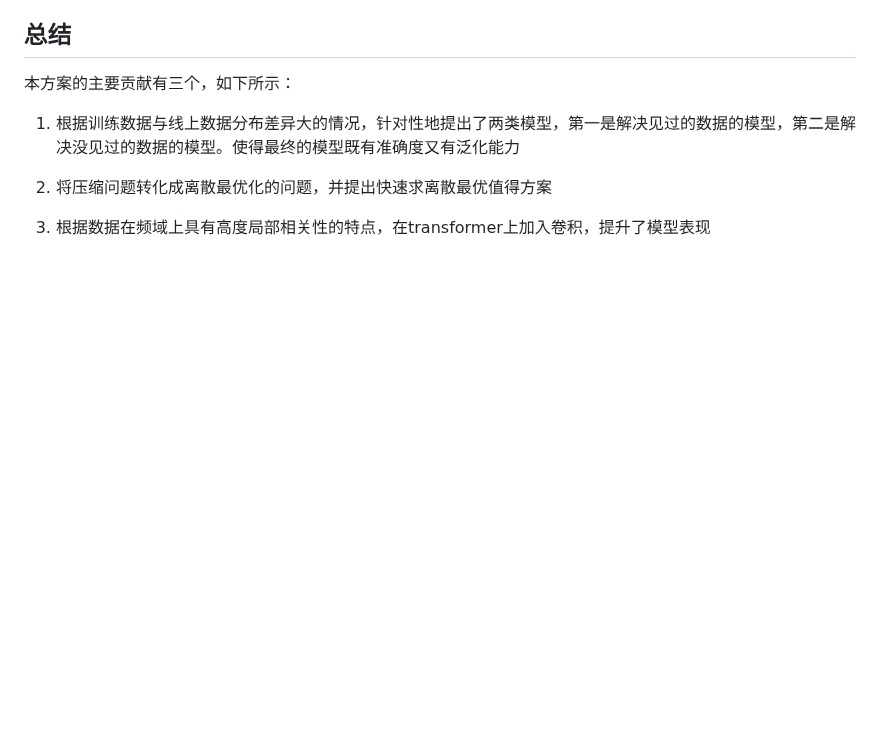
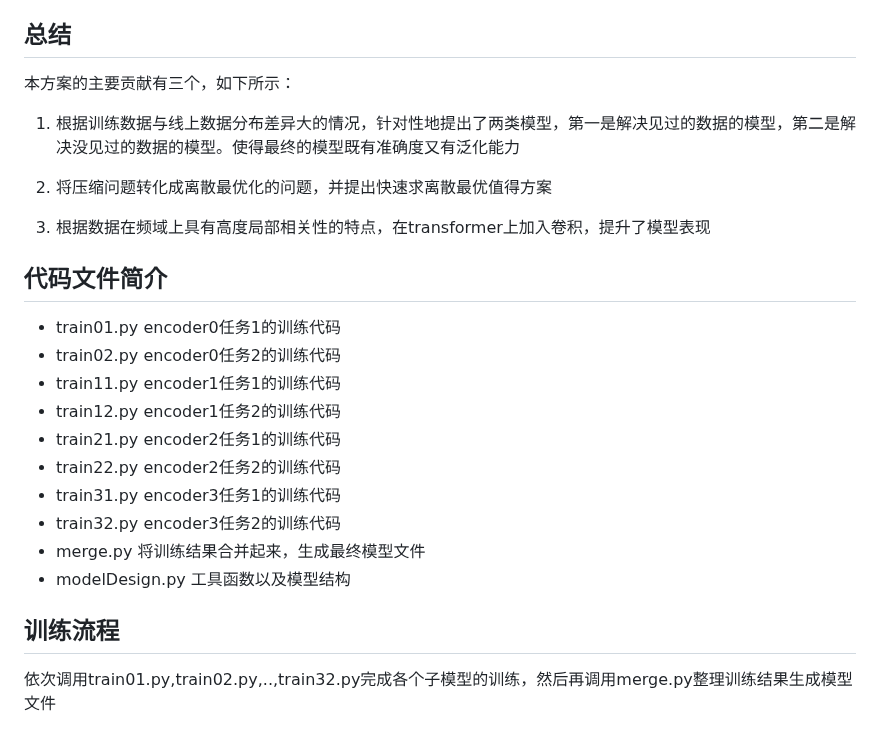
Before and after one commit to liangoy/csi_compression_oppo, a Markdown page: README.md, the part around one of its changes. GitHub-like rendering; blank space fills up the shorter version.

```diff
--- a/README.md
+++ b/README.md
@@ -108,3 +105,20 @@ class Dataset(torch.utils.data.Dataset):
 2. 将压缩问题转化成离散最优化的问题，并提出快速求离散最优值得方案
 
 3. 根据数据在频域上具有高度局部相关性的特点，在transformer上加入卷积，提升了模型表现
+
+## 代码文件简介
+
+* train01.py encoder0任务1的训练代码
+* train02.py encoder0任务2的训练代码
+* train11.py encoder1任务1的训练代码
+* train12.py encoder1任务2的训练代码
+* train21.py encoder2任务1的训练代码
+* train22.py encoder2任务2的训练代码
+* train31.py encoder3任务1的训练代码
+* train32.py encoder3任务2的训练代码
+* merge.py 将训练结果合并起来，生成最终模型文件
+* modelDesign.py 工具函数以及模型结构
+
+## 训练流程
+
+依次调用train01.py,train02.py,..,train32.py完成各个子模型的训练，然后再调用merge.py整理训练结果生成模型文件
```
Also changed, not shown: other parts of README.md (+0 -3 lines).
